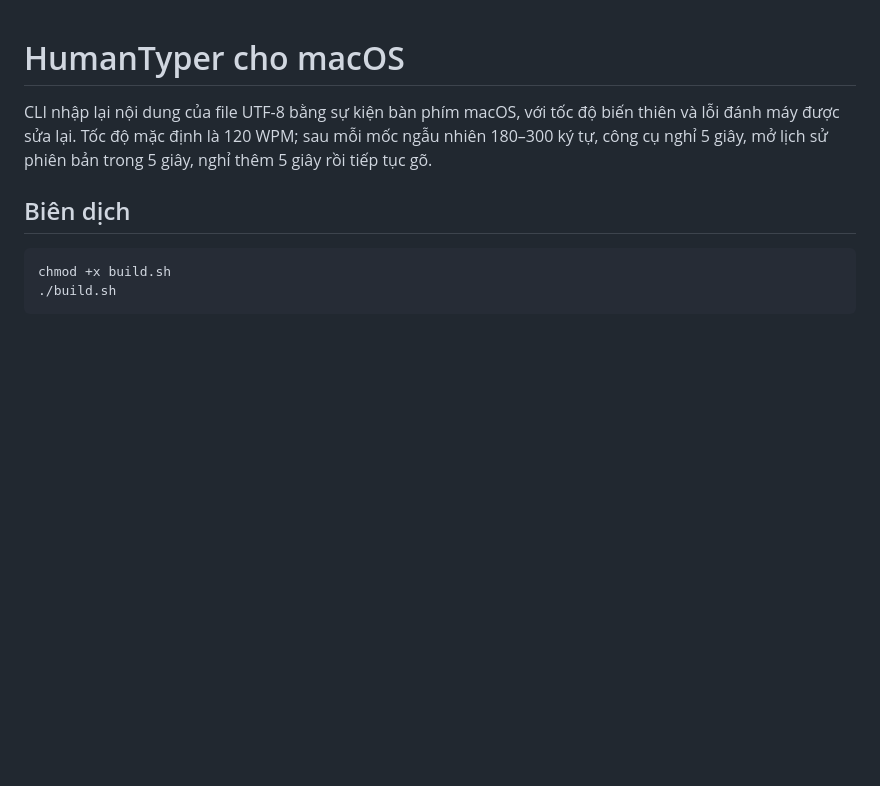
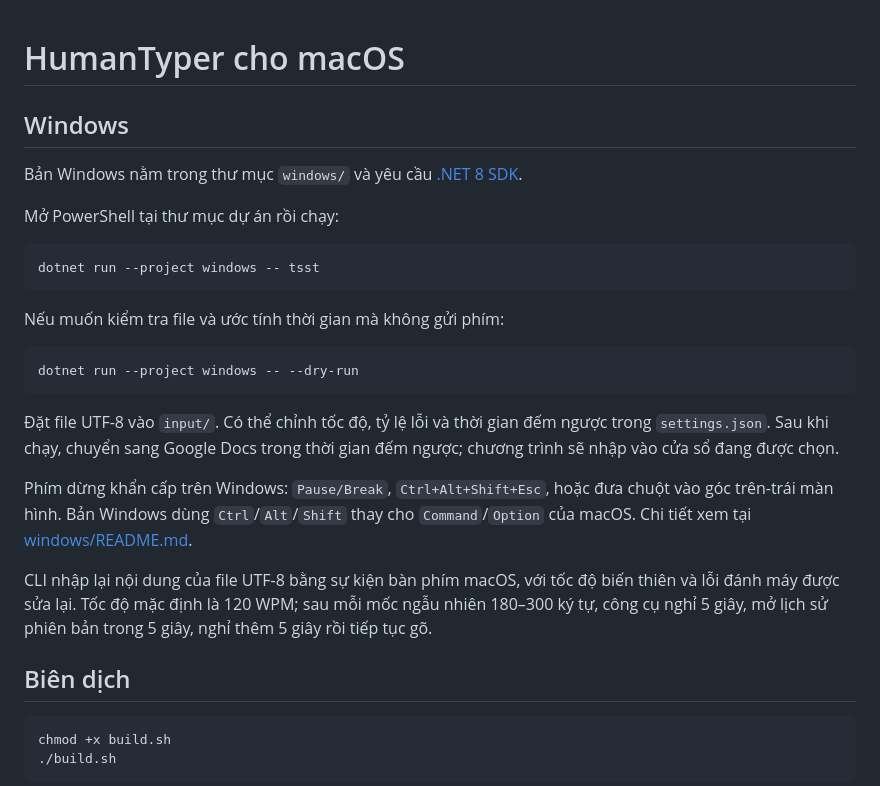
Before and after one commit to NemCua/tool-go-docs, a Markdown page: README.md, the part around the change. GitHub-like rendering; blank space fills up the shorter version.

Commit message:
docs: add Windows usage to main README

````diff
--- a/README.md
+++ b/README.md
@@ -1,4 +1,24 @@
 # HumanTyper cho macOS
+
+## Windows
+
+Bản Windows nằm trong thư mục `windows/` và yêu cầu [.NET 8 SDK](https://dotnet.microsoft.com/download/dotnet/8.0).
+
+Mở PowerShell tại thư mục dự án rồi chạy:
+
+```powershell
+dotnet run --project windows -- tsst
+```
+
+Nếu muốn kiểm tra file và ước tính thời gian mà không gửi phím:
+
+```powershell
+dotnet run --project windows -- --dry-run
+```
+
+Đặt file UTF-8 vào `input/`. Có thể chỉnh tốc độ, tỷ lệ lỗi và thời gian đếm ngược trong `settings.json`. Sau khi chạy, chuyển sang Google Docs trong thời gian đếm ngược; chương trình sẽ nhập vào cửa sổ đang được chọn.
+
+Phím dừng khẩn cấp trên Windows: `Pause/Break`, `Ctrl+Alt+Shift+Esc`, hoặc đưa chuột vào góc trên-trái màn hình. Bản Windows dùng `Ctrl`/`Alt`/`Shift` thay cho `Command`/`Option` của macOS. Chi tiết xem tại [windows/README.md](windows/README.md).
 
 CLI nhập lại nội dung của file UTF-8 bằng sự kiện bàn phím macOS, với tốc độ biến thiên và lỗi đánh máy được sửa lại. Tốc độ mặc định là 120 WPM; sau mỗi mốc ngẫu nhiên 180–300 ký tự, công cụ nghỉ 5 giây, mở lịch sử phiên bản trong 5 giây, nghỉ thêm 5 giây rồi tiếp tục gõ.
 
````
